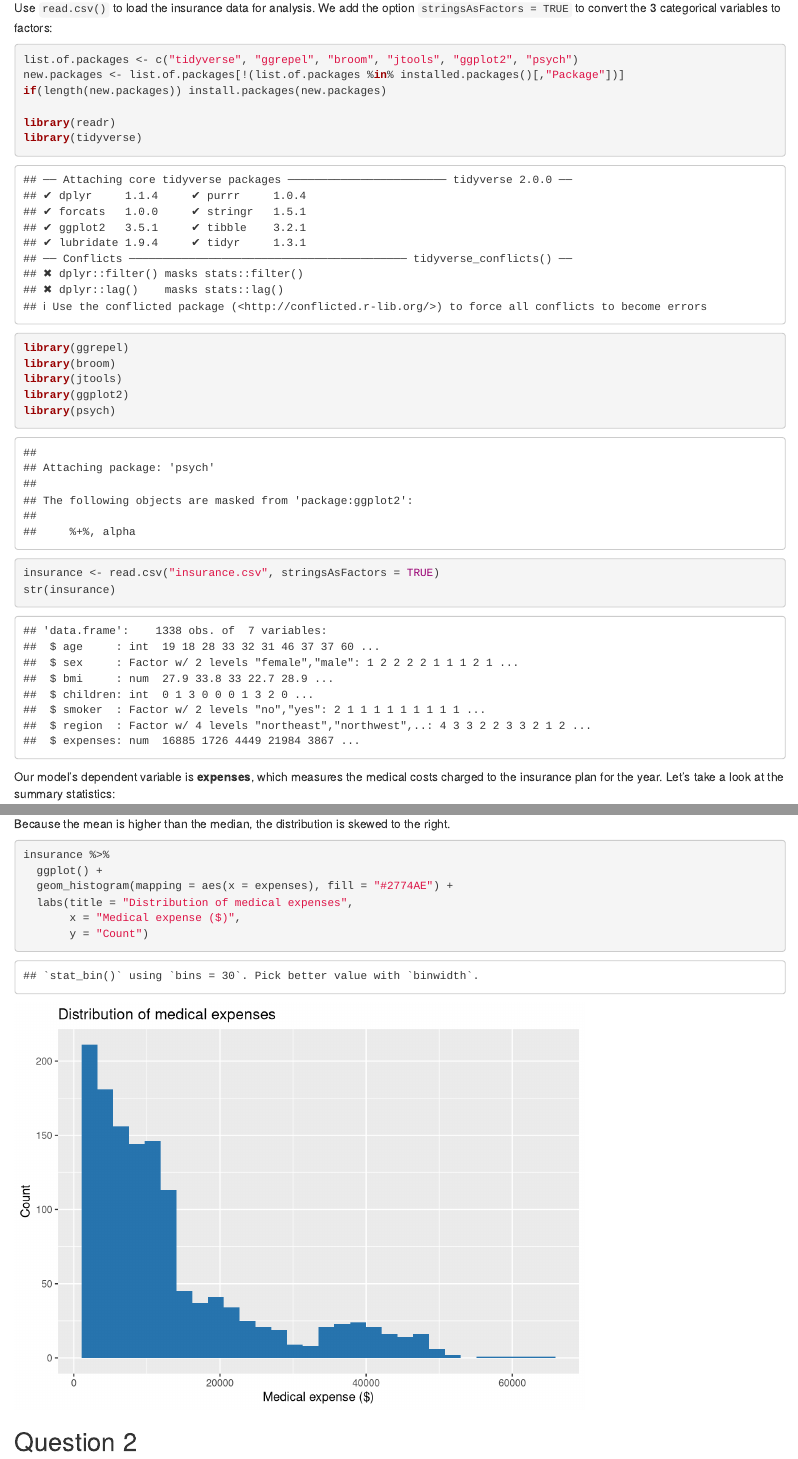
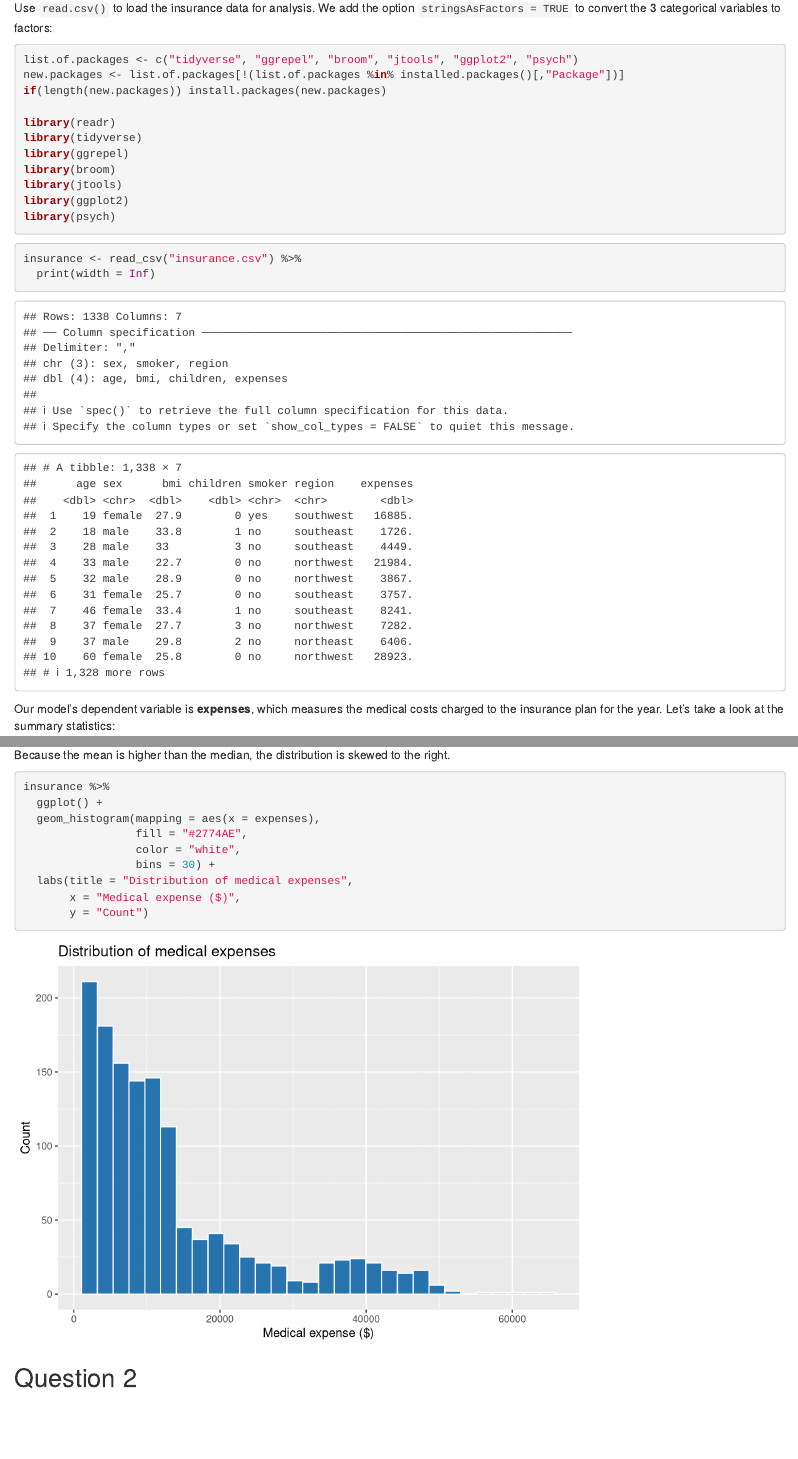
Before and after one commit to tonylim96/MGMT-298D, an R Markdown document (Week2/Lab1/Lim_Lab1_040820.Rmd): the page in a window 1100 px wide, from 1010 px down, and a second part further down, joined at a grey line. Rendered offline with R 4.5, knitr and Pandoc, with nearby package versions; some code elsewhere in the file could not run offline.

Commit message:
Hide comment/warning in some chunks Used read_csv and print Added color = white and bins = 30 to histogram

````diff
--- a/Week2/Lab1/Lim_Lab1_040820.Rmd
+++ b/Week2/Lab1/Lim_Lab1_040820.Rmd
@@ -37,7 +37,7 @@ It is important to think about how these variables may be related to medical exp
 
 Use `read.csv()` to load the insurance data for analysis. We add the option `stringsAsFactors = TRUE` to convert the 3 categorical variables to factors:
 
-```{r}
+```{r, message=F, warning=F}
 list.of.packages <- c("tidyverse", "ggrepel", "broom", "jtools", "ggplot2", "psych")
 new.packages <- list.of.packages[!(list.of.packages %in% installed.packages()[,"Package"])]
 if(length(new.packages)) install.packages(new.packages)
@@ -53,8 +53,8 @@ library(psych)
 
 
 ```{r}
-insurance <- read.csv("insurance.csv", stringsAsFactors = TRUE)
-str(insurance)
+insurance <- read_csv("insurance.csv") %>%
+  print(width = Inf)
 ```
 
 Our model's dependent variable is **expenses**, which measures the medical costs charged to the insurance plan for the year. Let's take a look at the summary statistics:
@@ -68,10 +68,13 @@ median(insurance$expenses)
 
 Because the mean is higher than the median, the distribution is skewed to the right.
 
-```{r}
+```{r, comment = F, warning = F}
 insurance %>%
   ggplot() +
-  geom_histogram(mapping = aes(x = expenses), fill = "#2774AE") +
+  geom_histogram(mapping = aes(x = expenses),
+                 fill = "#2774AE",
+                 color = "white",
+                 bins = 30) +
   labs(title = "Distribution of medical expenses",
        x = "Medical expense ($)",
        y = "Count")
````
Also changed, not shown: Week2/Lab1/Lim_Lab1_040820.html.
